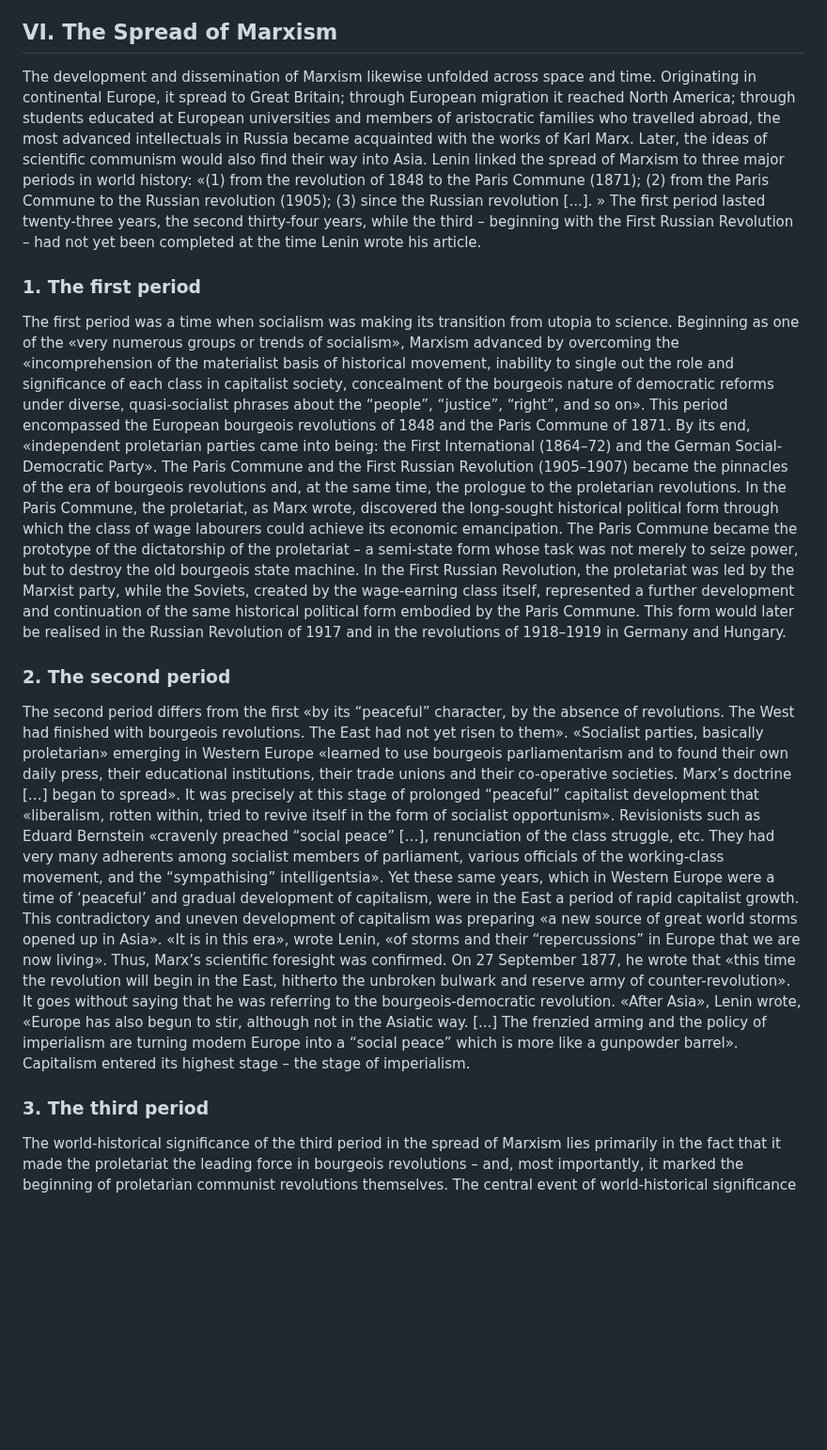
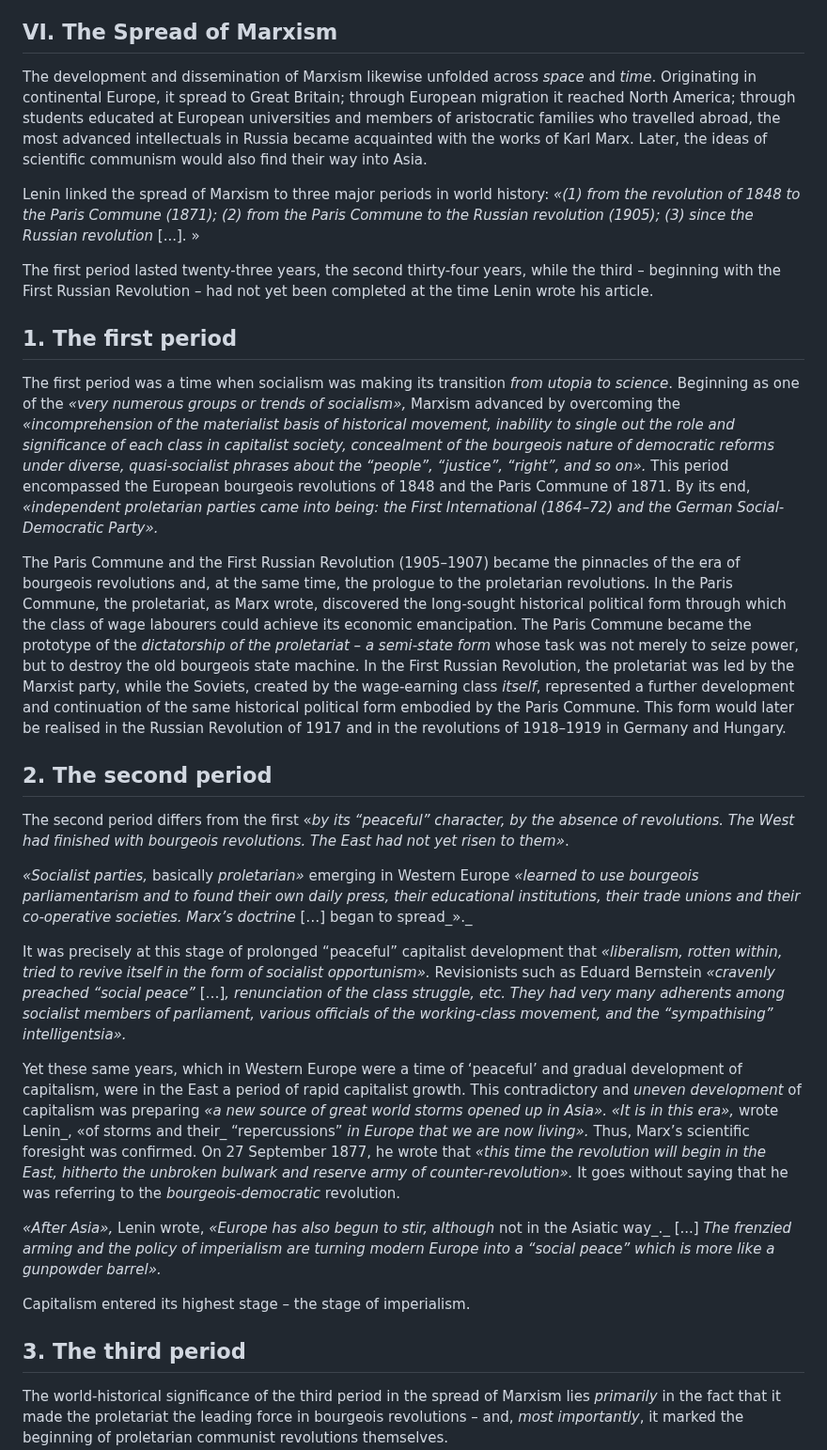
Before and after one commit to communist-prometheus/public-website-content, a Markdown page: pages/manifest/index.en.md, the part around one of its changes. Shown at 94% size. GitHub-like rendering; blank space fills up the shorter version.

Commit message:
updated Manifesto of the Group “Communist Prometheus” in pages

```diff
--- a/pages/manifest/index.en.md
+++ b/pages/manifest/index.en.md
@@ -43,23 +80,34 @@ At the same time, the further development of capitalism not only increasingly hi
 
 ## VI. The Spread of Marxism
 
-The development and dissemination of Marxism likewise unfolded across space and time. Originating in continental Europe, it spread to Great Britain; through European migration it reached North America; through students educated at European universities and members of aristocratic families who travelled abroad, the most advanced intellectuals in Russia became acquainted with the works of Karl Marx. Later, the ideas of scientific communism would also find their way into Asia.
-Lenin linked the spread of Marxism to three major periods in world history: «(1) from the revolution of 1848 to the Paris Commune (1871); (2) from the Paris Commune to the Russian revolution (1905); (3) since the Russian revolution [...]. »
+The development and dissemination of Marxism likewise unfolded across _space_ and _time_. Originating in continental Europe, it spread to Great Britain; through European migration it reached North America; through students educated at European universities and members of aristocratic families who travelled abroad, the most advanced intellectuals in Russia became acquainted with the works of Karl Marx. Later, the ideas of scientific communism would also find their way into Asia.
+
+Lenin linked the spread of Marxism to three major periods in world history: _«(1) from the revolution of 1848 to the Paris Commune (1871); (2) from the Paris Commune to the Russian revolution (1905); (3) since the Russian revolution_ \[...\]. »
+
 The first period lasted twenty-three years, the second thirty-four years, while the third – beginning with the First Russian Revolution – had not yet been completed at the time Lenin wrote his article.
-### 1. The first period
 
-The first period was a time when socialism was making its transition from utopia to science. Beginning as one of the «very numerous groups or trends of socialism», Marxism advanced by overcoming the «incomprehension of the materialist basis of historical movement, inability to single out the role and significance of each class in capitalist society, concealment of the bourgeois nature of democratic reforms under diverse, quasi-socialist phrases about the “people”, “justice”, “right”, and so on». This period encompassed the European bourgeois revolutions of 1848 and the Paris Commune of 1871. By its end, «independent proletarian parties came into being: the First International (1864–72) and the German Social-Democratic Party».
-The Paris Commune and the First Russian Revolution (1905–1907) became the pinnacles of the era of bourgeois revolutions and, at the same time, the prologue to the proletarian revolutions. In the Paris Commune, the proletariat, as Marx wrote, discovered the long-sought historical political form through which the class of wage labourers could achieve its economic emancipation. The Paris Commune became the prototype of the dictatorship of the proletariat – a semi-state form whose task was not merely to seize power, but to destroy the old bourgeois state machine. In the First Russian Revolution, the proletariat was led by the Marxist party, while the Soviets, created by the wage-earning class itself, represented a further development and continuation of the same historical political form embodied by the Paris Commune. This form would later be realised in the Russian Revolution of 1917 and in the revolutions of 1918–1919 in Germany and Hungary.
+## 1\. The first period
 
-### 2. The second period
+The first period was a time when socialism was making its transition _from utopia to science_. Beginning as one of the _«very numerous groups or trends of socialism»,_ Marxism advanced by overcoming the _«incomprehension of the materialist basis of historical movement, inability to single out the role and significance of each class in capitalist society, concealment of the bourgeois nature of democratic reforms under diverse, quasi-socialist phrases about the “people”, “justice”, “right”, and so on»._ This period encompassed the European bourgeois revolutions of 1848 and the Paris Commune of 1871. By its end, _«independent proletarian parties came into being: the First International (1864–72) and the German Social-Democratic Party»._
 
-The second period differs from the first «by its “peaceful” character, by the absence of revolutions. The West had finished with bourgeois revolutions. The East had not yet risen to them».
-«Socialist parties, basically proletarian» emerging in Western Europe «learned to use bourgeois parliamentarism and to found their own daily press, their educational institutions, their trade unions and their co-operative societies. Marx’s doctrine […] began to spread».
-It was precisely at this stage of prolonged “peaceful” capitalist development that «liberalism, rotten within, tried to revive itself in the form of socialist opportunism». Revisionists such as Eduard Bernstein «cravenly preached “social peace” […], renunciation of the class struggle, etc. They had very many adherents among socialist members of parliament, various officials of the working-class movement, and the “sympathising” intelligentsia».
-Yet these same years, which in Western Europe were a time of ‘peaceful’ and gradual development of capitalism, were in the East a period of rapid capitalist growth. This contradictory and uneven development of capitalism was preparing «a new source of great world storms opened up in Asia». «It is in this era», wrote Lenin, «of storms and their “repercussions” in Europe that we are now living». Thus, Marx’s scientific foresight was confirmed. On 27 September 1877, he wrote that «this time the revolution will begin in the East, hitherto the unbroken bulwark and reserve army of counter-revolution». It goes without saying that he was referring to the bourgeois-democratic revolution.
-«After Asia», Lenin wrote, «Europe has also begun to stir, although not in the Asiatic way. [...] The frenzied arming and the policy of imperialism are turning modern Europe into a “social peace” which is more like a gunpowder barrel».
+The Paris Commune and the First Russian Revolution (1905–1907) became the pinnacles of the era of bourgeois revolutions and, at the same time, the prologue to the proletarian revolutions. In the Paris Commune, the proletariat, as Marx wrote, discovered the long-sought historical political form through which the class of wage labourers could achieve its economic emancipation. The Paris Commune became the prototype of the _dictatorship of the proletariat – a semi-state form_ whose task was not merely to seize power, but to destroy the old bourgeois state machine. In the First Russian Revolution, the proletariat was led by the Marxist party, while the Soviets, created by the wage-earning class _itself_, represented a further development and continuation of the same historical political form embodied by the Paris Commune. This form would later be realised in the Russian Revolution of 1917 and in the revolutions of 1918–1919 in Germany and Hungary.
+
+## 2\. The second period
+
+The second period differs from the first «_by its “peaceful” character, by the absence of revolutions. The West had finished with bourgeois revolutions. The East had not yet risen to them»_.
+
+_«Socialist parties,_ basically _proletarian»_ emerging in Western Europe _«learned to use bourgeois parliamentarism and to found their own daily press, their educational institutions, their trade unions and their co-operative societies. Marx’s doctrine_ \[…\] began to spread_»._
+
+It was precisely at this stage of prolonged “peaceful” capitalist development that _«liberalism, rotten within, tried to revive itself in the form of socialist opportunism»._ Revisionists such as Eduard Bernstein _«cravenly preached “social peace”_ \[…\]_, renunciation of the class struggle, etc. They had very many adherents among socialist members of parliament, various officials of the working-class movement, and the “sympathising” intelligentsia»._
+
+Yet these same years, which in Western Europe were a time of ‘peaceful’ and gradual development of capitalism, were in the East a period of rapid capitalist growth. This contradictory and _uneven development_ of capitalism was preparing _«a new source of great world storms opened up in Asia». «It is in this era»,_ wrote Lenin_, «of storms and their_ “repercussions” _in Europe that we are now living»._ Thus, Marx’s scientific foresight was confirmed. On 27 September 1877, he wrote that _«this time the revolution will begin in the East, hitherto the unbroken bulwark and reserve army of counter-revolution»._ It goes without saying that he was referring to the _bourgeois-democratic_ revolution.
+
+_«After Asia»,_ Lenin wrote, _«Europe has also begun to stir, although_ not in the Asiatic way_._ \[...\] _The frenzied arming and the policy of imperialism are turning modern Europe into a “social peace” which is more like a gunpowder barrel»._
+
 Capitalism entered its highest stage – the stage of imperialism.
-### 3. The third period
 
-The world-historical significance of the third period in the spread of Marxism lies primarily in the fact that it made the proletariat the leading force in bourgeois revolutions – and, most importantly, it marked the beginning of proletarian communist revolutions themselves.
+## 3\. The third period
+
+The world-historical significance of the third period in the spread of Marxism lies _primarily_ in the fact that it made the proletariat the leading force in bourgeois revolutions – and, _most importantly_, it marked the beginning of proletarian communist revolutions themselves.
+
 The central event of world-historical significance in this period was the October Revolution in Russia. The combination of two crises – the internal crisis of the bourgeois Provisional Government and the external crisis represented by the protracted first imperialist war – meant that the proletarian revolution had to solve two tasks simultaneously: to complete the bourgeois revolution within the country and to open the road to world revolution. The highest point in the realisation of the second task was the creation of the Communist International, the headquarters of the world revolution.
```
Also changed, not shown: other parts of pages/manifest/index.en.md (+147 -59 lines).
